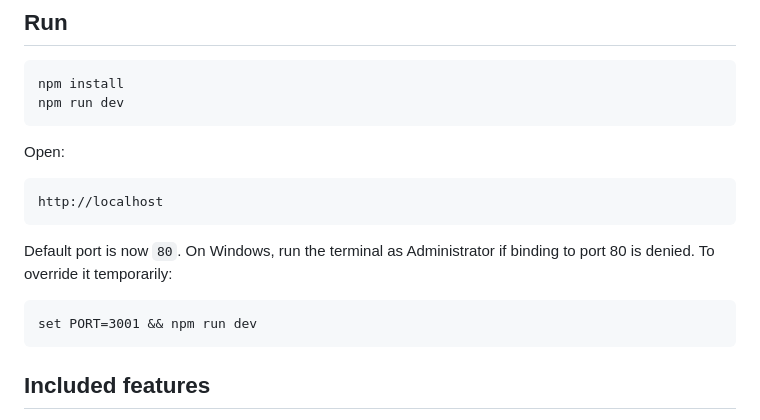
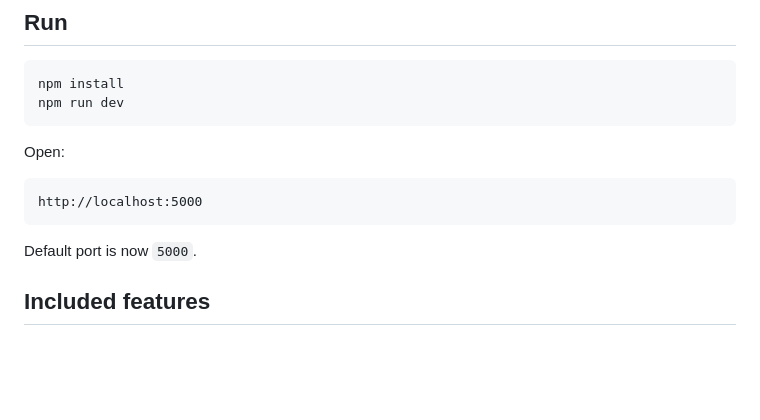
Before and after one commit to alamostudios/HWOS, a Markdown page: README.md, the part around the change. Rendered like a GitHub page; blank space fills up the shorter version.

````diff
--- a/README.md
+++ b/README.md
@@ -14,14 +14,11 @@ npm run dev
 Open:
 
 ```text
-http://localhost
+http://localhost:5000
 ```
 
-Default port is now `80`. On Windows, run the terminal as Administrator if binding to port 80 is denied. To override it temporarily:
+Default port is now `5000`.
 
-```cmd
-set PORT=3001 && npm run dev
-```
 
 ## Included features
 
````
